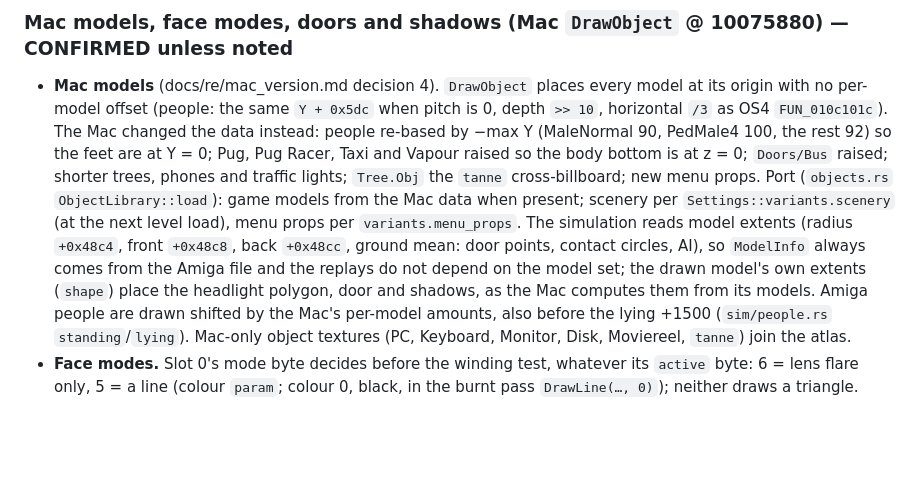
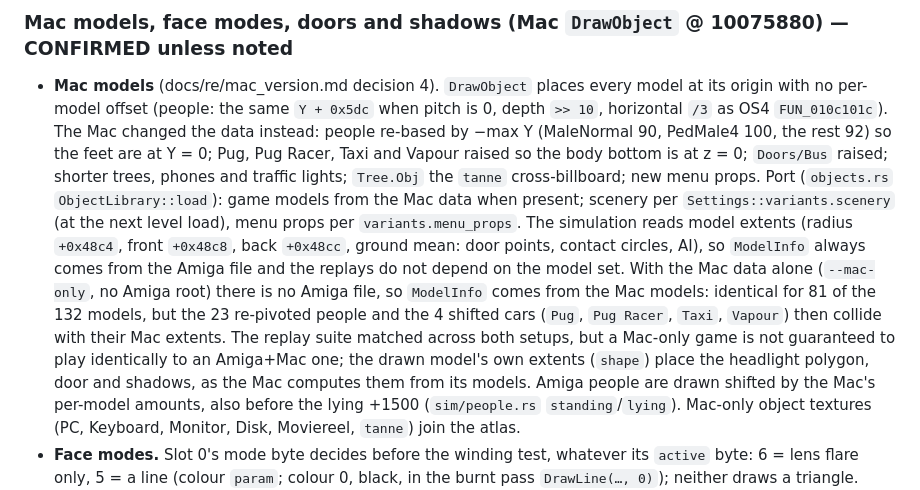
Before and after one commit to btpf/re-payback, a Markdown page: docs/re/rendering.md, the part around the change. GitHub-like rendering; blank space fills up the shorter version.

```diff
--- a/docs/re/rendering.md
+++ b/docs/re/rendering.md
@@ -1141,7 +1141,11 @@ Additive blending happens in linear colour rather than palette space.
   (at the next level load), menu props per `variants.menu_props`. The simulation reads
   model extents (radius `+0x48c4`, front `+0x48c8`, back `+0x48cc`, ground mean: door
   points, contact circles, AI), so `ModelInfo` always comes from the Amiga file and the
-  replays do not depend on the model set; the drawn model's own extents (`shape`) place
+  replays do not depend on the model set. With the Mac data alone (`--mac-only`, no Amiga
+  root) there is no Amiga file, so `ModelInfo` comes from the Mac models: identical for 81 of
+  the 132 models, but the 23 re-pivoted people and the 4 shifted cars (`Pug`, `Pug Racer`,
+  `Taxi`, `Vapour`) then collide with their Mac extents. The replay suite matched across both
+  setups, but a Mac-only game is not guaranteed to play identically to an Amiga+Mac one; the drawn model's own extents (`shape`) place
   the headlight polygon, door and shadows, as the Mac computes them from its models.
   Amiga people are drawn shifted by the Mac's per-model amounts, also before the lying
   +1500 (`sim/people.rs` `standing`/`lying`). Mac-only object textures (PC, Keyboard,
```
Also changed, not shown: docs/re/combat_police.md (+8 -0 lines).
